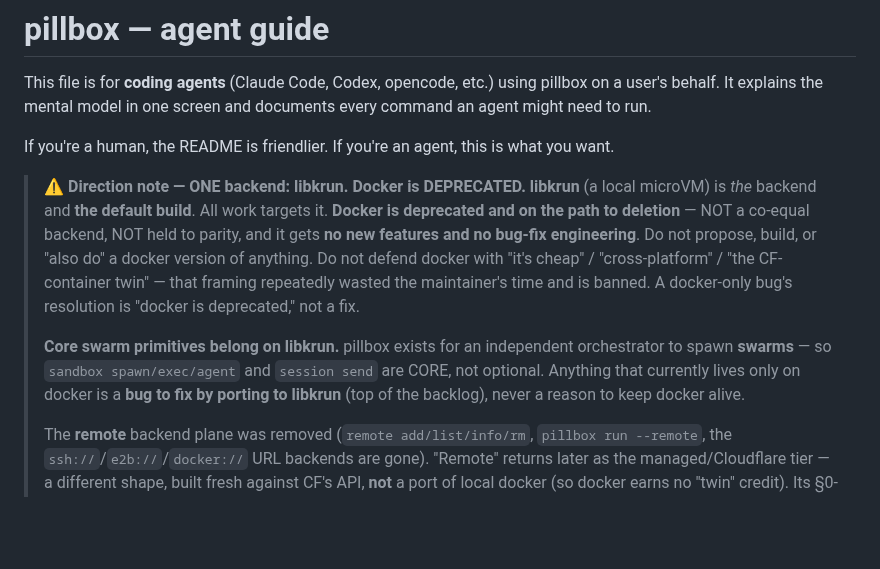
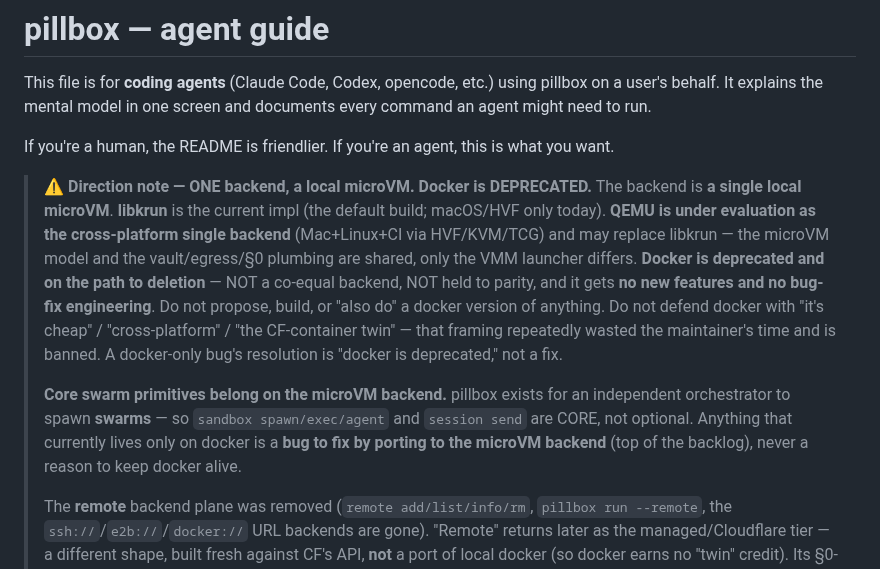
Before and after one commit to vu1n/pillbox, a Markdown page: AGENTS.md, the part around the change. Drawn GitHub-style; blank space fills up the shorter version.

Commit message:
docs: libkrun-vs-QEMU is open; backend is 'a microVM', not specifically libkrun
QEMU is under evaluation as the single cross-platform backend (Gondolin proves
the vault/egress model ports). Don't prejudge the impl in the direction note;
docker-out stays settled.

```diff
--- a/AGENTS.md
+++ b/AGENTS.md
@@ -7,20 +7,23 @@ screen and documents every command an agent might need to run.
 If you're a human, the README is friendlier. If you're an agent, this is
 what you want.
 
-> **⚠️ Direction note — ONE backend: libkrun. Docker is DEPRECATED.**
-> **libkrun** (a local microVM) is *the* backend and **the default build**. All
-> work targets it. **Docker is deprecated and on the path to deletion** — NOT a
-> co-equal backend, NOT held to parity, and it gets **no new features and no
+> **⚠️ Direction note — ONE backend, a local microVM. Docker is DEPRECATED.**
+> The backend is **a single local microVM**. **libkrun** is the current impl (the
+> default build; macOS/HVF only today). **QEMU is under evaluation as the
+> cross-platform single backend** (Mac+Linux+CI via HVF/KVM/TCG) and may replace
+> libkrun — the microVM model and the vault/egress/§0 plumbing are shared, only the
+> VMM launcher differs. **Docker is deprecated and on the path to deletion** — NOT
+> a co-equal backend, NOT held to parity, and it gets **no new features and no
 > bug-fix engineering**. Do not propose, build, or "also do" a docker version of
 > anything. Do not defend docker with "it's cheap" / "cross-platform" / "the
 > CF-container twin" — that framing repeatedly wasted the maintainer's time and is
 > banned. A docker-only bug's resolution is "docker is deprecated," not a fix.
 >
-> **Core swarm primitives belong on libkrun.** pillbox exists for an independent
-> orchestrator to spawn **swarms** — so `sandbox spawn/exec/agent` and
+> **Core swarm primitives belong on the microVM backend.** pillbox exists for an
+> independent orchestrator to spawn **swarms** — so `sandbox spawn/exec/agent` and
 > `session send` are CORE, not optional. Anything that currently lives only on
-> docker is a **bug to fix by porting to libkrun** (top of the backlog), never a
-> reason to keep docker alive.
+> docker is a **bug to fix by porting to the microVM backend** (top of the
+> backlog), never a reason to keep docker alive.
 >
 > The **remote** backend plane was removed (`remote add/list/info/rm`,
 > `pillbox run --remote`, the `ssh://`/`e2b://`/`docker://` URL backends are gone).
```
